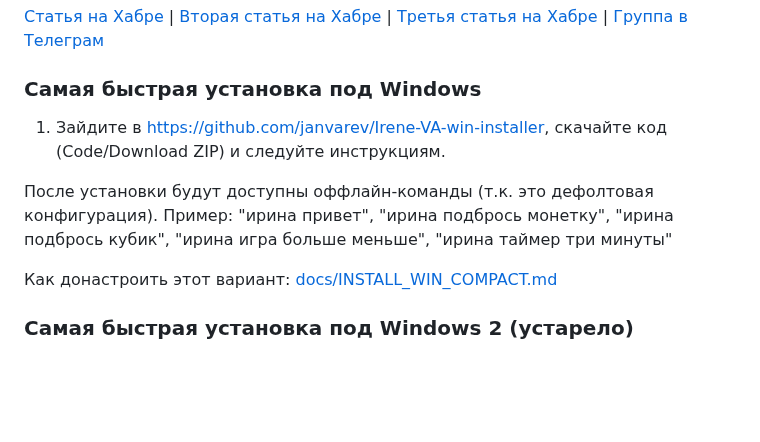
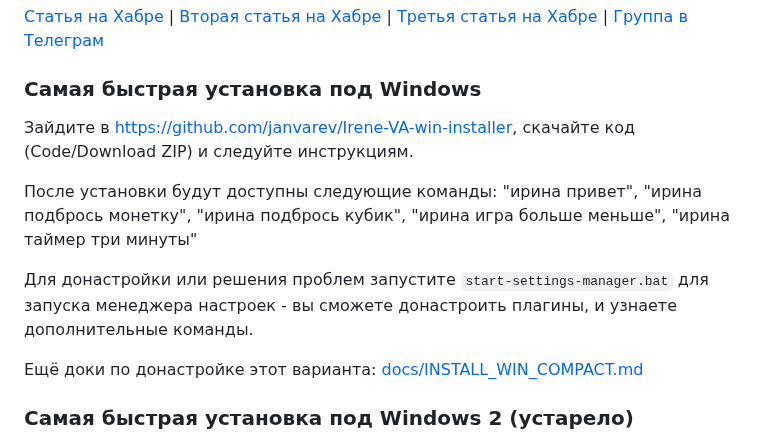
Before and after one commit to janvarev/Irene-Voice-Assistant, a Markdown page: README.md, the part around the change. GitHub-like rendering; blank space fills up the shorter version.

Commit message:
upd README.md

```diff
--- a/README.md
+++ b/README.md
@@ -8,12 +8,13 @@
 
 ### Самая быстрая установка под Windows
 
-1. Зайдите в https://github.com/janvarev/Irene-VA-win-installer, скачайте код (Code/Download ZIP) и следуйте инструкциям.
+Зайдите в https://github.com/janvarev/Irene-VA-win-installer, скачайте код (Code/Download ZIP) и следуйте инструкциям.
 
-После установки будут доступны оффлайн-команды (т.к. это дефолтовая конфигурация).
-Пример: "ирина привет", "ирина подбрось монетку", "ирина подбрось кубик", "ирина игра больше меньше", "ирина таймер три минуты"
+После установки будут доступны следующие команды: "ирина привет", "ирина подбрось монетку", "ирина подбрось кубик", "ирина игра больше меньше", "ирина таймер три минуты"
 
-Как донастроить этот вариант: [docs/INSTALL_WIN_COMPACT.md](/docs/INSTALL_WIN_COMPACT.md)
+Для донастройки или решения проблем запустите `start-settings-manager.bat` для запуска менеджера настроек - вы сможете донастроить плагины, и узнаете дополнительные команды.
+
+Ещё доки по донастройке этот варианта: [docs/INSTALL_WIN_COMPACT.md](/docs/INSTALL_WIN_COMPACT.md)
 
 ### Самая быстрая установка под Windows 2 (устарело)
 
```
